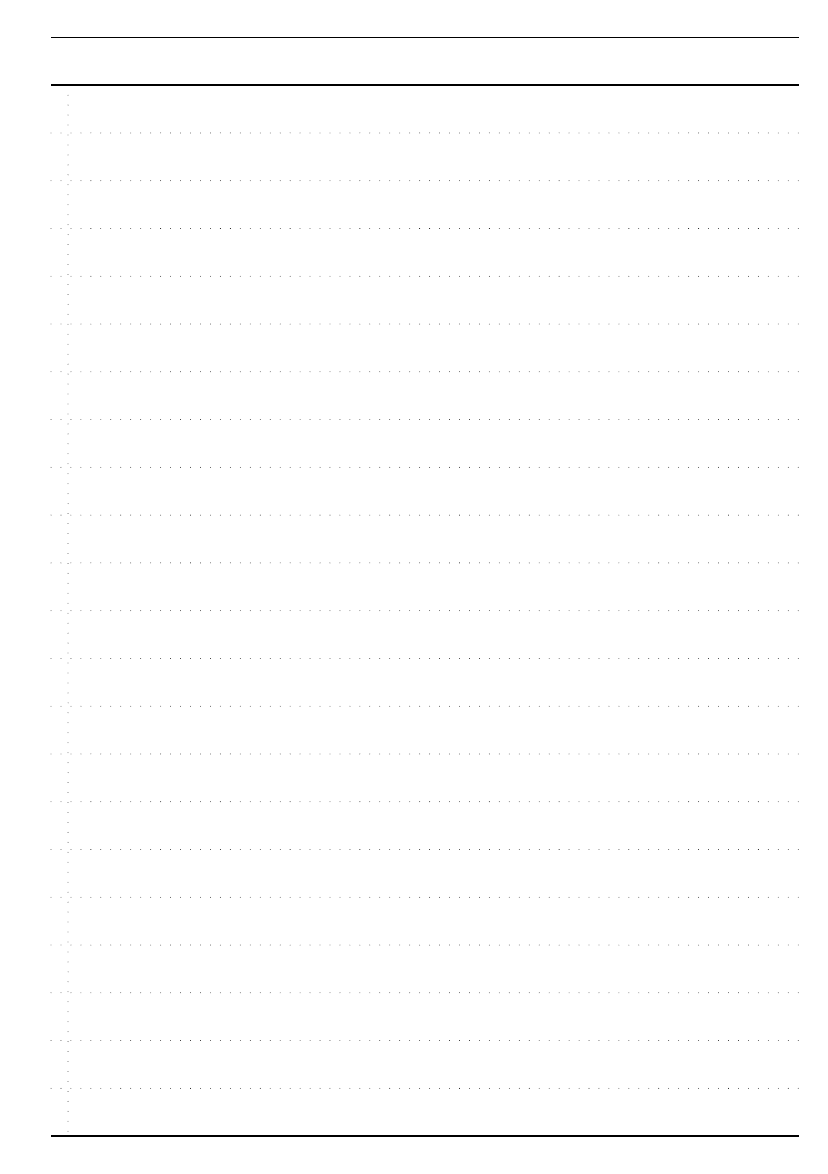
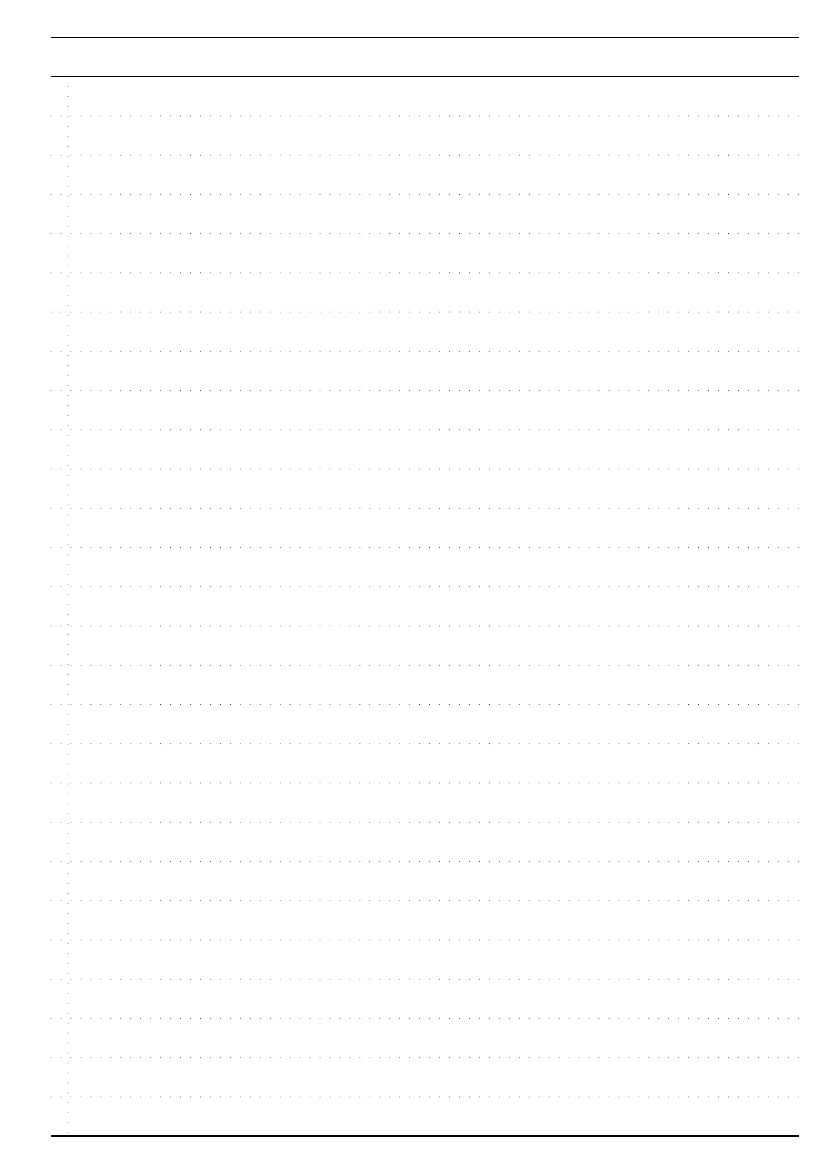
Before and after one commit to LingNc/notebook-template, a LaTeX document (math/math.tex): page 1 of 2. Compiled offline with pdfLaTeX.

Commit message:
fix: 修正math笔记本行数为28

```diff
--- a/math/math.tex
+++ b/math/math.tex
@@ -18,7 +18,7 @@
         \useasboundingbox (0,0) rectangle (\textwidth, -\textheight);
 
         % ================= 参数设置区 =================
-        \def\TotalRows{23}                  % 总行数
+        \def\TotalRows{28}                  % 总行数
         \def\NumberColWidth{0.3cm}          % 左侧编号列虚线的位置
 
         % 线条粗细变量
```
